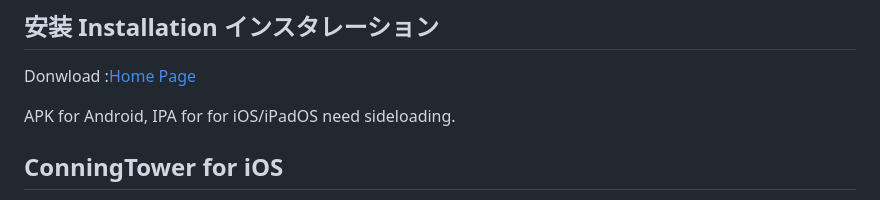
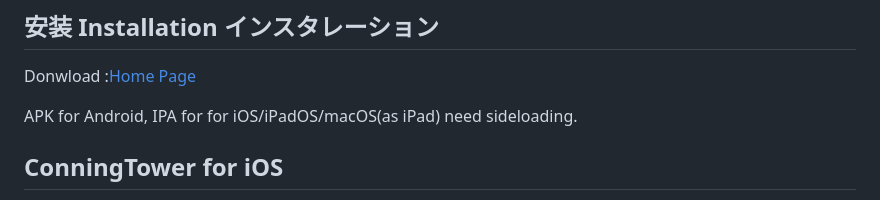
Before and after one commit to andychucs/conning_tower, a Markdown page: README.md, the part around one of its changes. GitHub-like rendering.

```diff
--- a/README.md
+++ b/README.md
@@ -24,7 +23,7 @@ Conning towerやBridgeはクロスプラットフォームプレイに対応し
 
 Donwload :[Home Page](https://conntower.github.io/#/)
 
-APK for Android, IPA for for iOS/iPadOS need sideloading.
+APK for Android, IPA for for iOS/iPadOS/macOS(as iPad) need sideloading.
 
 ## ConningTower for iOS
 
```
Also changed, not shown: other parts of README.md (+2 -3 lines).
